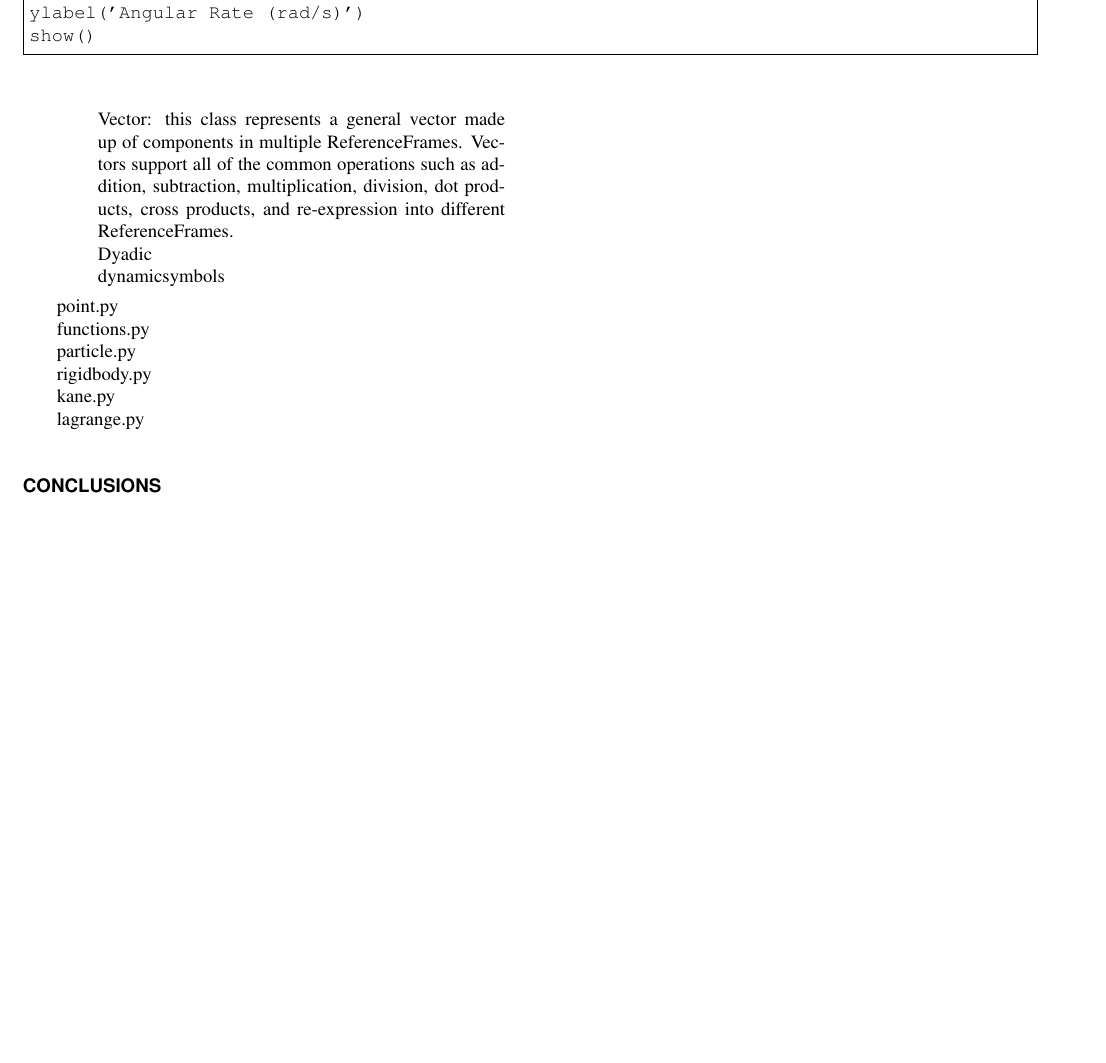
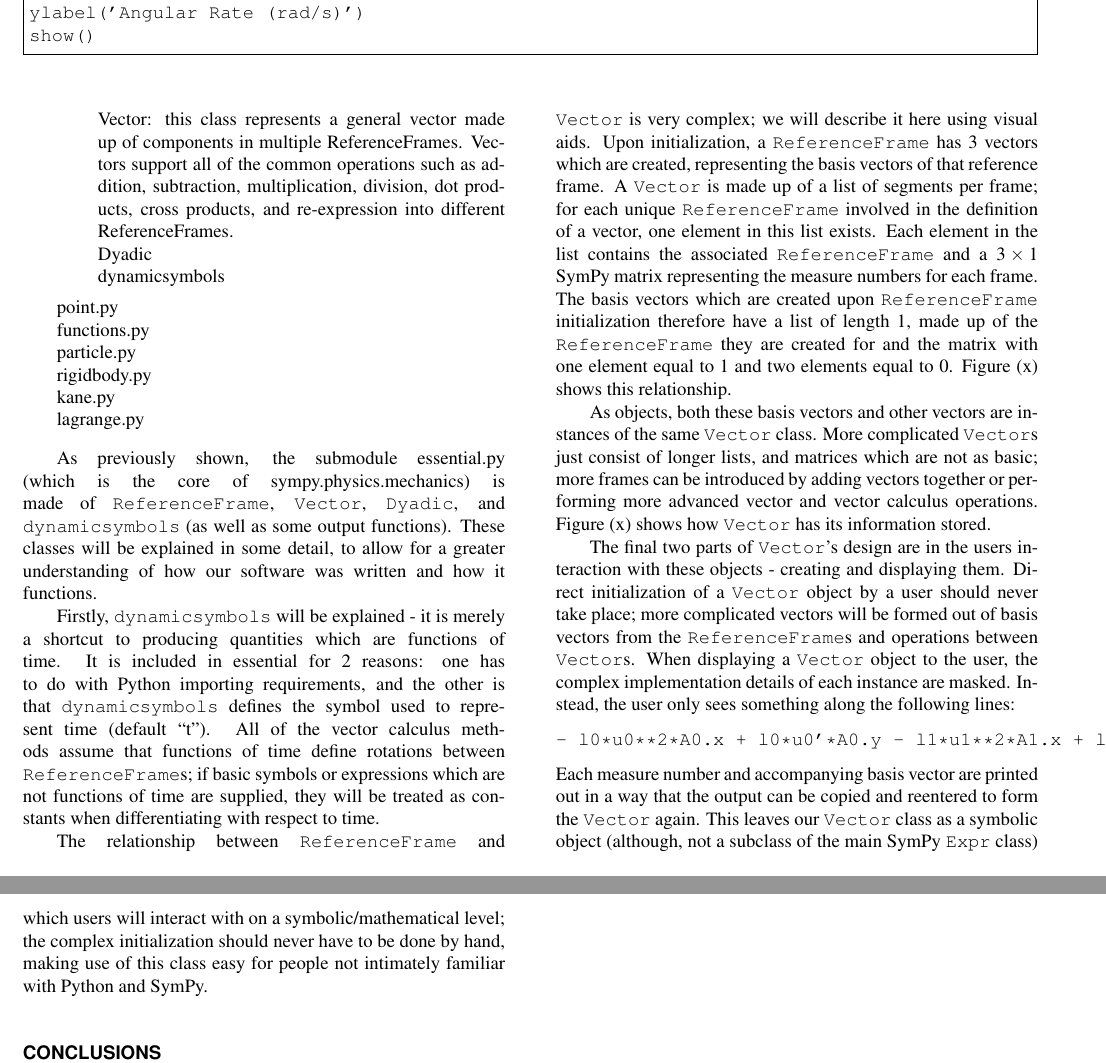
Before and after one commit to gilbertgede/idetc-2013-paper, a LaTeX document (asme2e.tex): part of page 5 of 5 before the commit and two parts of pages 5 and 6 of 6 after it, the two joined at a grey line, cut so that both start at the same text, the shorter picture padded with empty space. Compiled offline with pdfLaTeX.

Commit message:
Worked on Software Design section.
Added parts on ReferenceFrame/Vector and Vector.
Still need to discuss Dyadic and make figures.
Also need to discuss ReferenceFrame and Point trees.

And the rest of that section (Forming the EoM).

```diff
--- a/asme2e.tex
+++ b/asme2e.tex
@@ -451,6 +451,78 @@ spread out over several submodules:
 
 %%%%%%%%%%%% JASON ABOVE HERE %%%%%%%%%%%%
 %%%%%%%%%%%% GILBERT BELOW HERE %%%%%%%%%%
+As previously shown, the submodule essential.py (which is the core of
+sympy.physics.mechanics) is made of \verb|ReferenceFrame|, \verb|Vector|,
+\verb|Dyadic|, and \verb|dynamicsymbols| (as well as some output functions).
+These classes will be explained in some detail, to allow for a greater
+understanding of how our software was written and how it functions.
+
+Firstly, \verb|dynamicsymbols| will be explained - it is merely a shortcut to
+producing quantities which are functions of time.
+It is included in essential for 2 reasons: one has to do with Python importing
+requirements, and the other is that \verb|dynamicsymbols| defines the symbol
+used to represent time (default ``t'').
+All of the vector calculus methods assume that functions of time define
+rotations between \verb|ReferenceFrame|s; if basic symbols or expressions which
+are not functions of time are supplied, they will be treated as constants when
+differentiating with respect to time.
+
+The relationship between \verb|ReferenceFrame| and \verb|Vector| is very
+complex; we will describe it here using visual aids.
+Upon initialization, a \verb|ReferenceFrame| has 3 vectors which are created,
+representing the basis vectors of that reference frame.
+A \verb|Vector| is made up of a list of segments per frame; for each unique
+\verb|ReferenceFrame| involved in the definition of a vector, one element in
+this list exists.
+Each element in the list contains the associated \verb|ReferenceFrame| and a
+$3\times1$ SymPy matrix representing the measure numbers for each frame.
+The basis vectors which are created upon \verb|ReferenceFrame| initialization
+therefore have a list of length 1, made up of the \verb|ReferenceFrame| they
+are created for and the matrix with one element equal to 1 and two elements
+equal to 0. Figure (x) shows this relationship.
+
+As objects, both these basis vectors and other vectors are instances of the
+same \verb|Vector| class.
+More complicated \verb|Vector|s just consist of longer lists, and matrices
+which are not as basic; more frames can be introduced by adding vectors
+together or performing more advanced vector and vector calculus operations.
+Figure (x) shows how \verb|Vector| has its information stored.
+
+The final two parts of \verb|Vector|'s design are in the users interaction with
+these objects - creating and displaying them.
+Direct initialization of a \verb|Vector| object by a user should never take
+place; more complicated vectors will be formed out of basis vectors from the
+\verb|ReferenceFrame|s and operations between \verb|Vector|s.
+When displaying a \verb|Vector| object to the user, the complex implementation
+details of each instance are masked.
+Instead, the user only sees something along the following lines:
+\begin{verbatim}
+- l0*u0**2*A0.x + l0*u0'*A0.y - l1*u1**2*A1.x + l1*u1'*A1.y
+\end{verbatim}
+Each measure number and accompanying basis vector are printed out in a way that
+the output can be copied and reentered to form the \verb|Vector| again.
+This leaves our \verb|Vector| class as a symbolic object (although, not a
+subclass of the main SymPy \verb|Expr| class) which users will interact with on
+a symbolic/mathematical level; the complex initialization should never have to
+be done by hand, making use of this class easy for people not intimately
+familiar with Python and SymPy.
+
+
+%
+%How do these classes interact with each other (probably figures)?
+%    DONE except fig      ReferenceFrame/Vector \& Dyadic interactions (detailing essential.py, visually)
+%    ReferenceFrame Tree (how a tree is formed, possible pitfalls)
+%    DONE except fig      Vector Assemblage (vector is a list of parts of frames and frames - shown visually)
+%    Point Tree (similar to RF)
+%
+%How is this translated into equations?
+%    container classes (Particle, RigidBody)
+%    KanesMethod/LagrangesMethod
+%        Describe the classes and their methods, probably a page for each class. At least give the basic understanding of how the classes work.
+%        Talk about the methods for constraints and auxiliary speeds.
+%        mass matrix
+%        cite the paper that Luke and Gilbert wrote about linearization instead of writing about those methods here
+%        Explain the form of the EoMs that these methods produce and speak some on solving them for the u dots and the pitfalls associate with that, why it may be better to do it numerically
 
 %%%%%%%%%%%% GILBERT ABOVE HERE %%%%%%%%%%
 %%%%%%%%%%%% ANGADH BELOW HERE %%%%%%%%%%%
```
